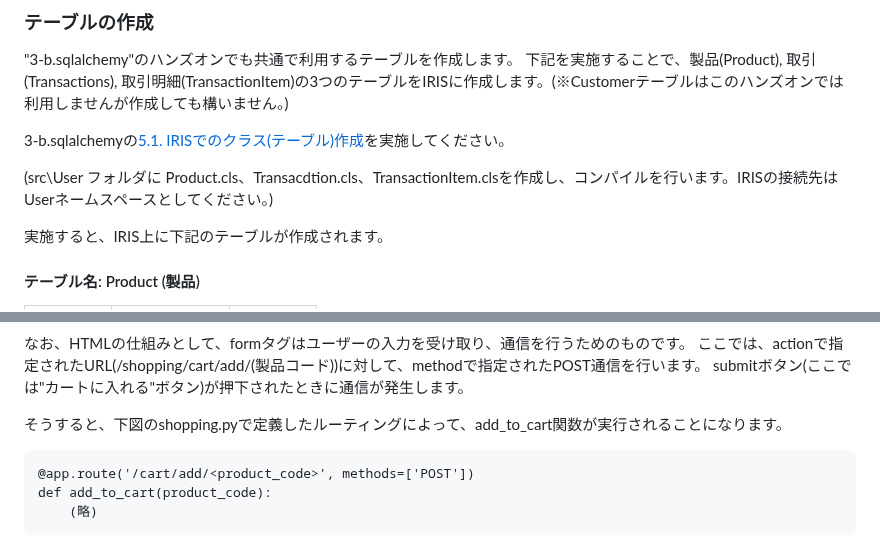
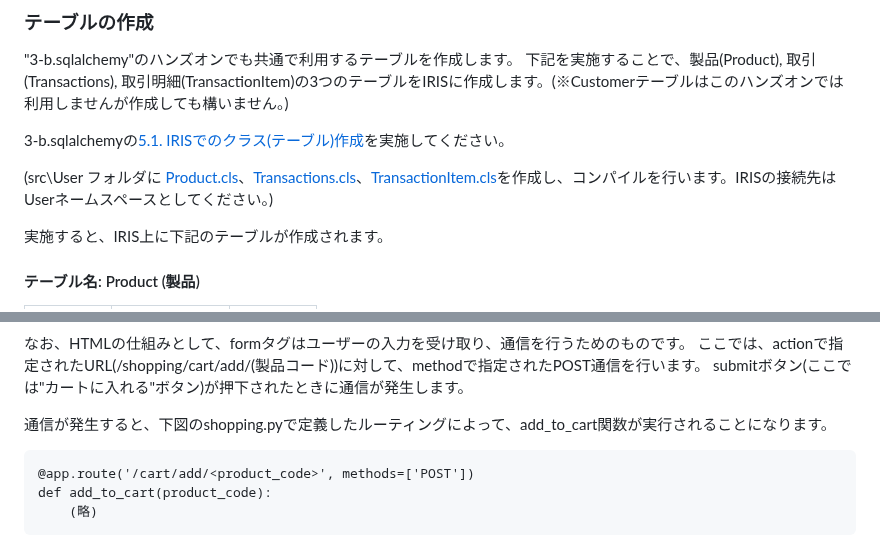
Before and after one commit to Tomo0Okuyama/meetup2024WorkShop, a Markdown page: 3-a.WSGI-Flask/README.md, 2 parts joined by grey strips. Rendered like a GitHub page.

Commit message:
WSGI 若干の説明をREADME.mdに追記

```diff
--- a/3-a.WSGI-Flask/README.md
+++ b/3-a.WSGI-Flask/README.md
@@ -189,7 +189,7 @@ Webアプリケーションからデーターベースにアクセスします
 
 3-b.sqlalchemyの[5.1. IRISでのクラス(テーブル)作成](https://github.com/Intersystems-jp/meetup2024WorkShop/blob/main/3-b.sqlalchemy/README.md#51-iris%E3%81%A7%E3%81%AE%E3%82%AF%E3%83%A9%E3%82%B9%E3%83%86%E3%83%BC%E3%83%96%E3%83%AB%E4%BD%9C%E6%88%90)を実施してください。
 
-(src\User フォルダに Product.cls、Transacdtion.cls、TransactionItem.clsを作成し、コンパイルを行います。IRISの接続先はUserネームスペースとしてください。)
+(src\User フォルダに [Product.cls](../3-b.sqlalchemy/src/User/Product.cls)、[Transactions.cls](../3-b.sqlalchemy/src/User/Transactions.cls)、[TransactionItem.cls](../3-b.sqlalchemy/src/User/TransactionItem.cls)を作成し、コンパイルを行います。IRISの接続先はUserネームスペースとしてください。)
 
 実施すると、IRIS上に下記のテーブルが作成されます。
 
@@ -637,7 +637,7 @@ Flaskのurl_for関数を使用して、エンドポイントとなるURLを生
 ここでは、actionで指定されたURL(/shopping/cart/add/(製品コード))に対して、methodで指定されたPOST通信を行います。
 submitボタン(ここでは"カートに入れる"ボタン)が押下されたときに通信が発生します。
 
-そうすると、下図のshopping.pyで定義したルーティングによって、add_to_cart関数が実行されることになります。
+通信が発生すると、下図のshopping.pyで定義したルーティングによって、add_to_cart関数が実行されることになります。
 
     @app.route('/cart/add/<product_code>', methods=['POST'])
     def add_to_cart(product_code):
```
